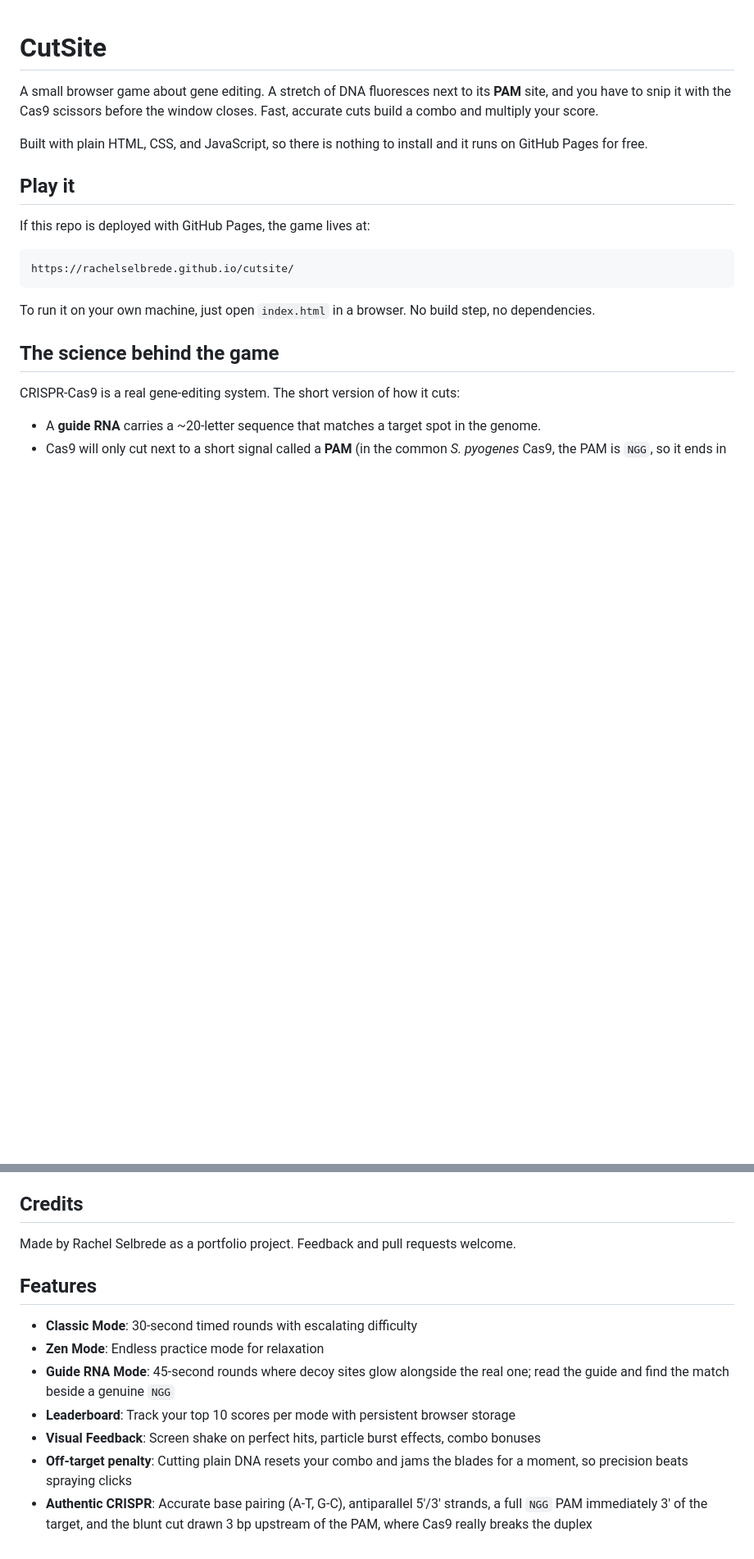
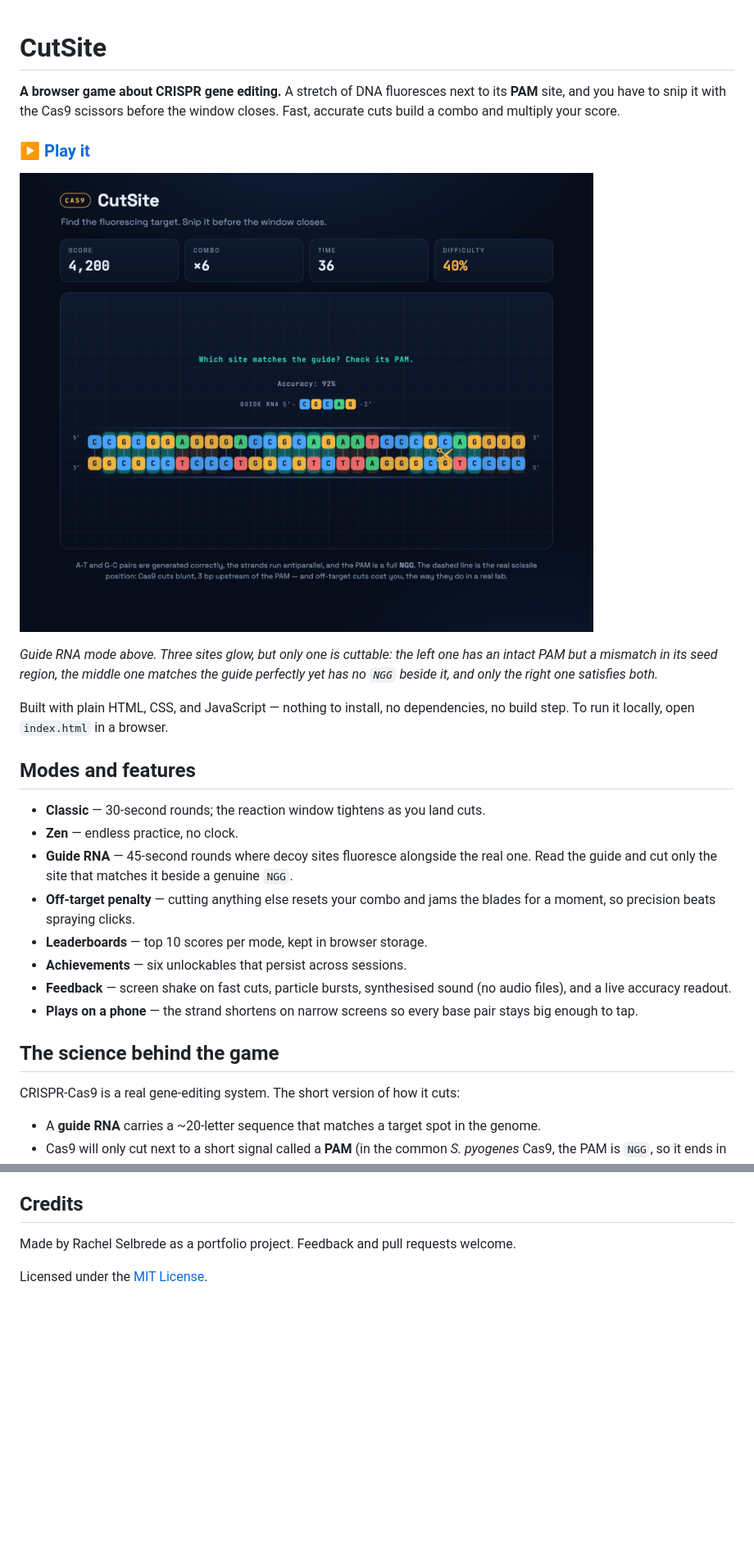
Before and after one commit to rachelselbrede/cutsite, a Markdown page: README.md, 2 parts joined by grey strips. Shown at 82% size. GitHub-like rendering; pictures changed too: docs/screenshot.png (added); blank space fills up the shorter version.

````diff
--- a/README.md
+++ b/README.md
@@ -1,22 +1,34 @@
 # CutSite
 
-A small browser game about gene editing. A stretch of DNA fluoresces next to its
-**PAM** site, and you have to snip it with the Cas9 scissors before the window
+**A browser game about CRISPR gene editing.** A stretch of DNA fluoresces next to
+its **PAM** site, and you have to snip it with the Cas9 scissors before the window
 closes. Fast, accurate cuts build a combo and multiply your score.
 
-Built with plain HTML, CSS, and JavaScript, so there is nothing to install and it
-runs on GitHub Pages for free.
+### [▶ Play it](https://rachelselbrede.github.io/cutsite/)
 
-## Play it
+![CutSite in Guide RNA mode: three sites fluoresce along a DNA strand and the Cas9 scissors hover over the one that matches the loaded guide beside a real NGG PAM.](docs/screenshot.png)
 
-If this repo is deployed with GitHub Pages, the game lives at:
+*Guide RNA mode above. Three sites glow, but only one is cuttable: the left one has
+an intact PAM but a mismatch in its seed region, the middle one matches the guide
+perfectly yet has no `NGG` beside it, and only the right one satisfies both.*
 
-```
-https://rachelselbrede.github.io/cutsite/
-```
+Built with plain HTML, CSS, and JavaScript — nothing to install, no dependencies,
+no build step. To run it locally, open `index.html` in a browser.
 
-To run it on your own machine, just open `index.html` in a browser. No build step,
-no dependencies.
+## Modes and features
+
+- **Classic** — 30-second rounds; the reaction window tightens as you land cuts.
+- **Zen** — endless practice, no clock.
+- **Guide RNA** — 45-second rounds where decoy sites fluoresce alongside the real
+  one. Read the guide and cut only the site that matches it beside a genuine `NGG`.
+- **Off-target penalty** — cutting anything else resets your combo and jams the
+  blades for a moment, so precision beats spraying clicks.
+- **Leaderboards** — top 10 scores per mode, kept in browser storage.
+- **Achievements** — six unlockables that persist across sessions.
+- **Feedback** — screen shake on fast cuts, particle bursts, synthesised sound
+  (no audio files), and a live accuracy readout.
+- **Plays on a phone** — the strand shortens on narrow screens so every base pair
+  stays big enough to tap.
 
 ## The science behind the game
 
@@ -96,16 +110,4 @@ easy to read and extend.
 
 Made by Rachel Selbrede as a portfolio project. Feedback and pull requests welcome.
 
-## Features
-
-- **Classic Mode**: 30-second timed rounds with escalating difficulty
-- **Zen Mode**: Endless practice mode for relaxation
-- **Guide RNA Mode**: 45-second rounds where decoy sites glow alongside the
-  real one; read the guide and find the match beside a genuine `NGG`
-- **Leaderboard**: Track your top 10 scores per mode with persistent browser storage
-- **Visual Feedback**: Screen shake on perfect hits, particle burst effects, combo bonuses
-- **Off-target penalty**: Cutting plain DNA resets your combo and jams the blades
-  for a moment, so precision beats spraying clicks
-- **Authentic CRISPR**: Accurate base pairing (A-T, G-C), antiparallel 5'/3'
-  strands, a full `NGG` PAM immediately 3' of the target, and the blunt cut
-  drawn 3 bp upstream of the PAM, where Cas9 really breaks the duplex
+Licensed under the [MIT License](LICENSE).
````
Also changed, not shown: other parts of README.md (+2 -0 lines), og-image.png (added), 2 other files.
